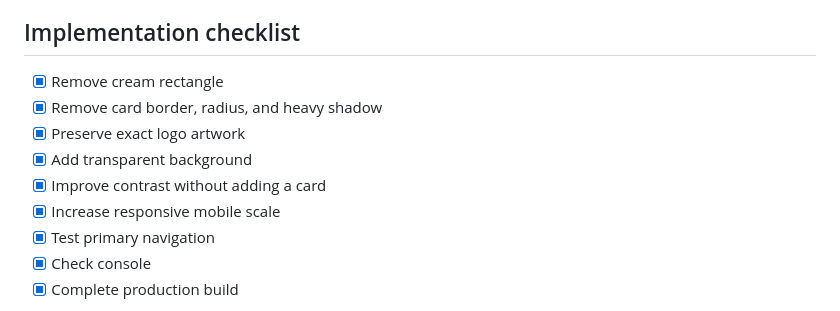
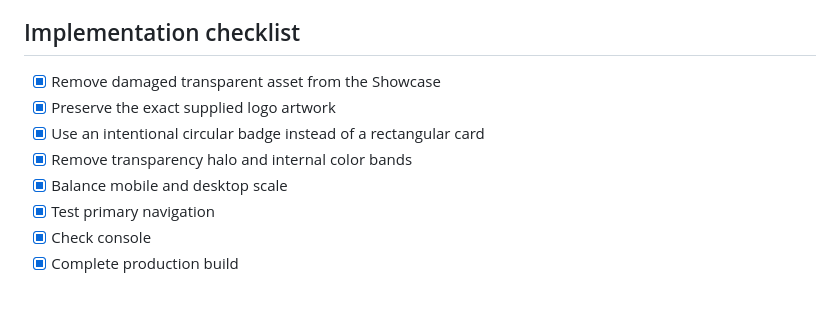
Before and after one commit to dryrh68kkm-beep/Garden_Plan_Editor, a Markdown page: design-qa.md, the part around one of its changes. Rendered like a GitHub page.

```diff
--- a/design-qa.md
+++ b/design-qa.md
@@ -51,12 +55,11 @@
 
 ## Implementation checklist
 
-- [x] Remove cream rectangle
-- [x] Remove card border, radius, and heavy shadow
-- [x] Preserve exact logo artwork
-- [x] Add transparent background
-- [x] Improve contrast without adding a card
-- [x] Increase responsive mobile scale
+- [x] Remove damaged transparent asset from the Showcase
+- [x] Preserve the exact supplied logo artwork
+- [x] Use an intentional circular badge instead of a rectangular card
+- [x] Remove transparency halo and internal color bands
+- [x] Balance mobile and desktop scale
 - [x] Test primary navigation
 - [x] Check console
 - [x] Complete production build
```
Also changed, not shown: other parts of design-qa.md (+28 -24 lines).
